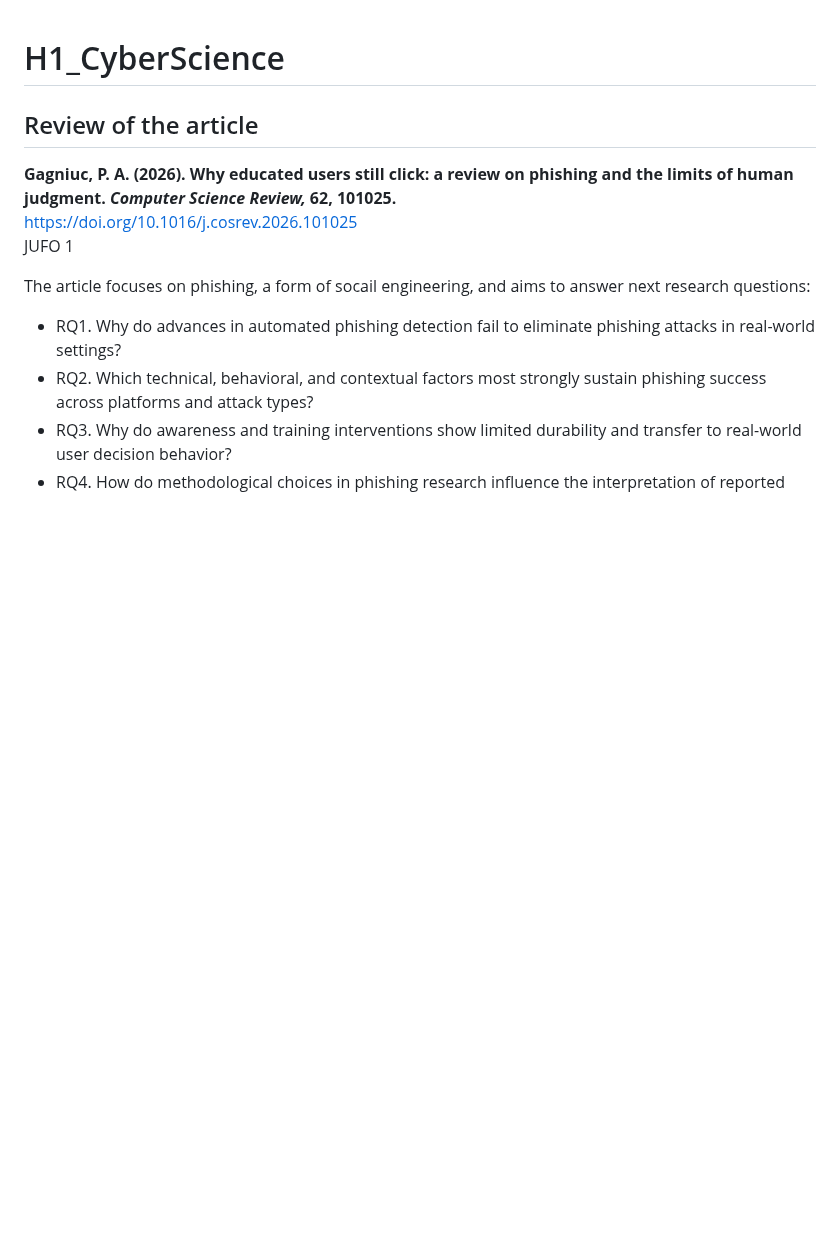
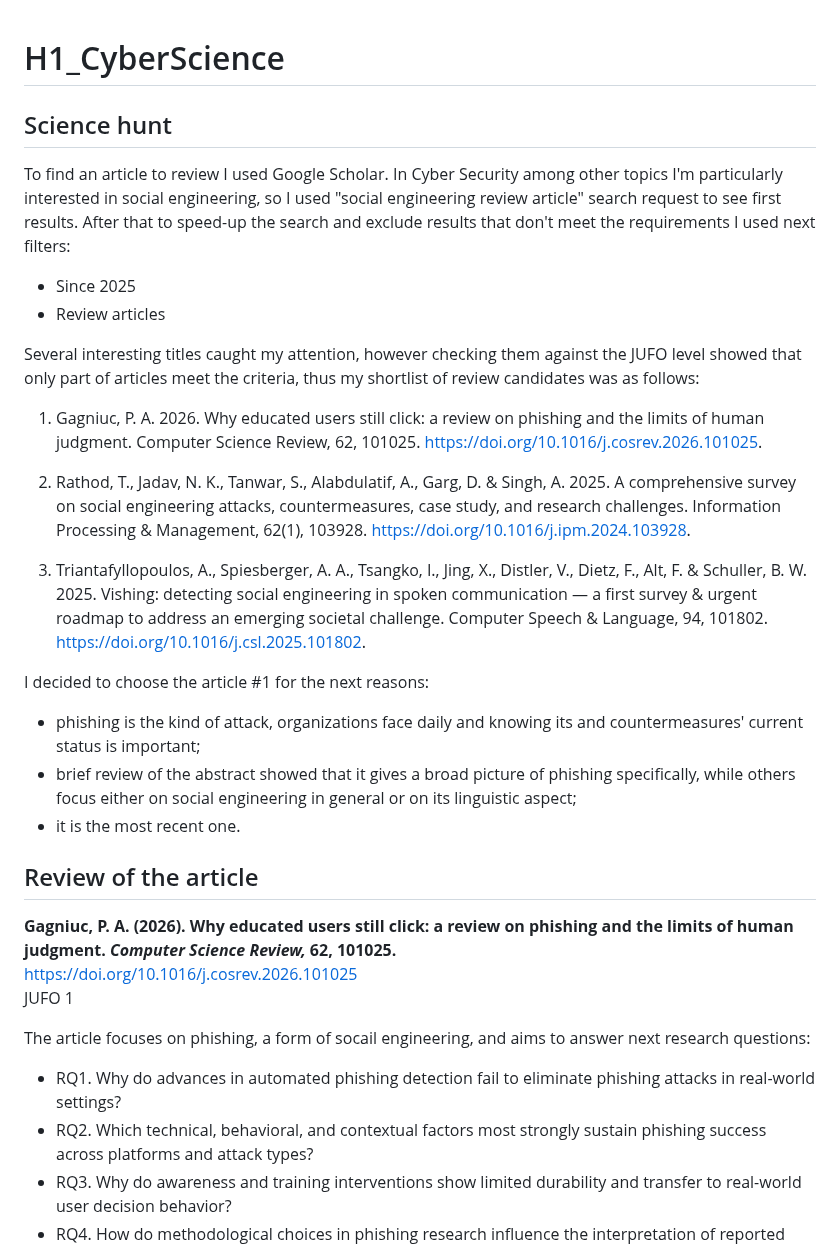
Before and after one commit to mityaustinov/cybersec-course, a Markdown page: h1-cyber-science.md, the part around one of its changes. GitHub-like rendering; blank space fills up the shorter version.

```diff
--- a/h1-cyber-science.md
+++ b/h1-cyber-science.md
@@ -1,4 +1,25 @@
 # H1_CyberScience
+
+## Science hunt
+
+To find an article to review I used Google Scholar. In Cyber Security among other topics I'm particularly interested in social engineering, so I used "social engineering review article" search request to see first results. After that to speed-up the search and exclude results that don't meet the requirements I used next filters:
+
+* Since 2025
+* Review articles
+
+Several interesting titles caught my attention, however checking them against the JUFO level showed that only part of articles meet the criteria, thus my shortlist of review candidates was as follows:
+
+1. Gagniuc, P. A. 2026. Why educated users still click: a review on phishing and the limits of human judgment. Computer Science Review, 62, 101025. [https://doi.org/10.1016/j.cosrev.2026.101025](https://doi.org/10.1016/j.cosrev.2026.101025).
+
+1. Rathod, T., Jadav, N. K., Tanwar, S., Alabdulatif, A., Garg, D. & Singh, A. 2025. A comprehensive survey on social engineering attacks, countermeasures, case study, and research challenges. Information Processing & Management, 62(1), 103928. [https://doi.org/10.1016/j.ipm.2024.103928](https://doi.org/10.1016/j.ipm.2024.103928).
+
+1. Triantafyllopoulos, A., Spiesberger, A. A., Tsangko, I., Jing, X., Distler, V., Dietz, F., Alt, F. & Schuller, B. W. 2025. Vishing: detecting social engineering in spoken communication — a first survey & urgent roadmap to address an emerging societal challenge. Computer Speech & Language, 94, 101802. [https://doi.org/10.1016/j.csl.2025.101802](https://doi.org/10.1016/j.csl.2025.101802).
+
+I decided to choose the article #1 for the next reasons:
+
+* phishing is the kind of attack, organizations face daily and knowing its and countermeasures' current status is important;
+* brief review of the abstract showed that it gives a broad picture of phishing specifically, while others focus either on social engineering in general or on its linguistic aspect;
+* it is the most recent one.
 
 ## Review of the article
 
```
Also changed, not shown: other parts of h1-cyber-science.md (+8 -0 lines), assets/kali.png (added), assets/utm.png (added).
